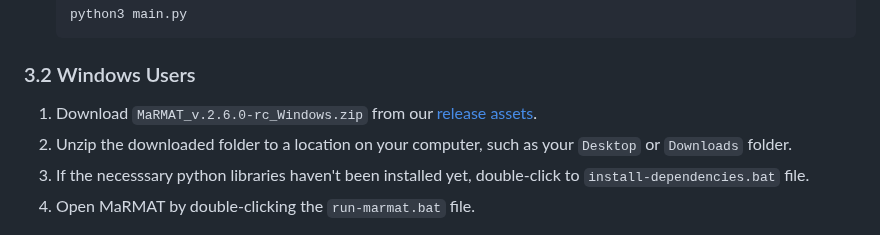
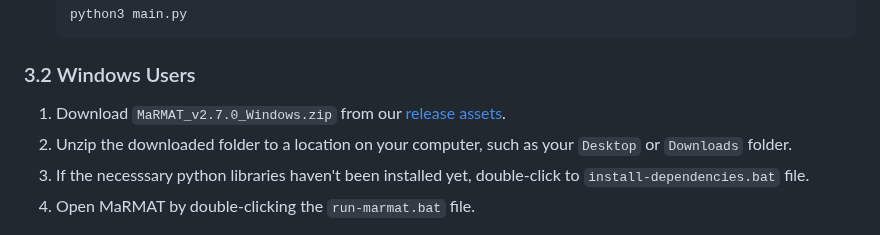
Before and after one commit to marriott-library/MaRMAT, a Markdown page: README.md, the part around the change. Drawn GitHub-style.

````diff
--- a/README.md
+++ b/README.md
@@ -123,7 +123,7 @@ Option B:
    ```
 
 ### 3.2 Windows Users
-1. Download `MaRMAT_v.2.6.0-rc_Windows.zip` from our [release assets](https://github.com/marriott-library/MaRMAT/releases/tag/v2.6.0-rc).
+1. Download `MaRMAT_v2.7.0_Windows.zip` from our [release assets](https://github.com/marriott-library/MaRMAT/releases/tag/v2.7.0).
 2. Unzip the downloaded folder to a location on your computer, such as your `Desktop` or `Downloads` folder.
 3. If the necesssary python libraries haven't been installed yet, double-click to `install-dependencies.bat` file.
 4. Open MaRMAT by double-clicking the `run-marmat.bat` file.
````
